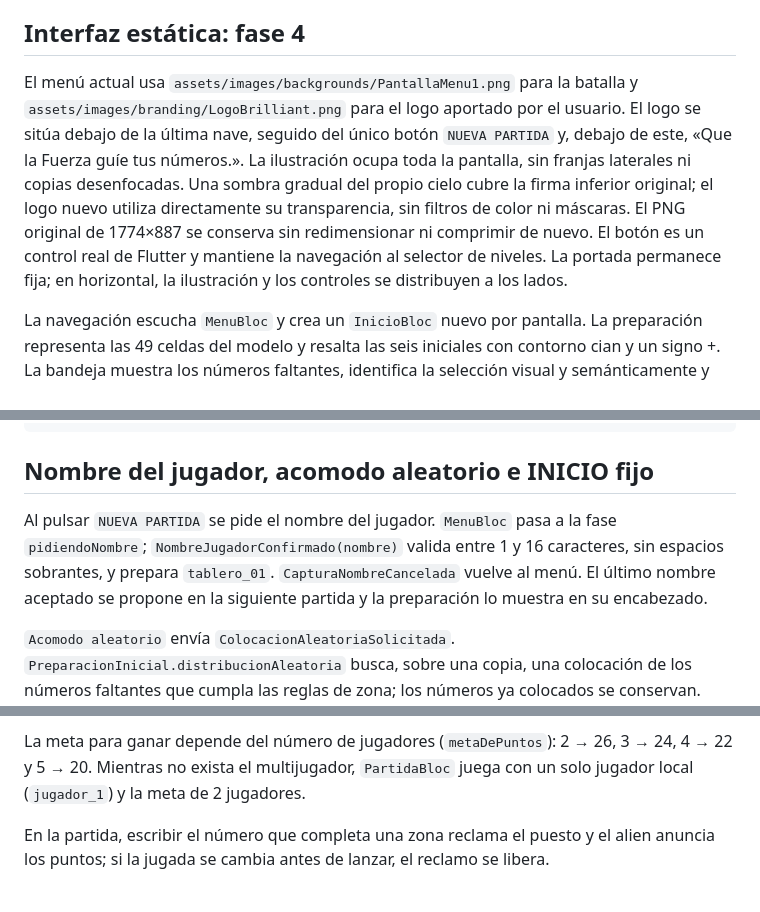
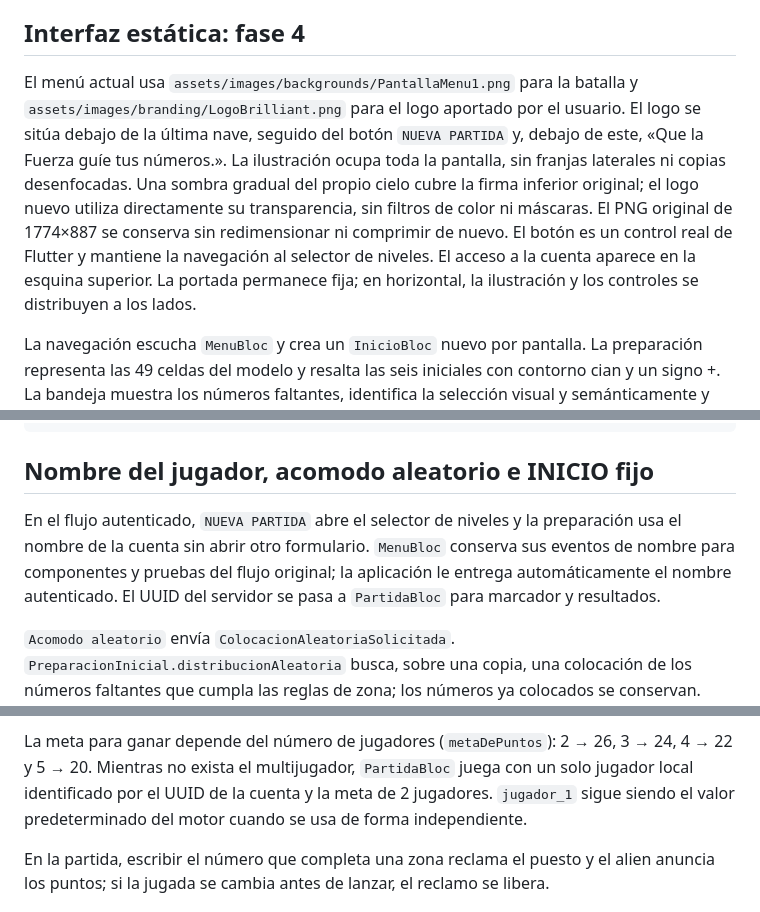
Before and after one commit to PapiElmo777/brilliant_game, a Markdown page: README.md, 3 parts joined by grey strips. Rendered like a GitHub page.

Commit message:
Documentar el alcance y las comprobaciones de cuentas

```diff
--- a/README.md
+++ b/README.md
@@ -240,7 +286,7 @@ Las posiciones en píxeles y los controladores de animación pertenecen a los wi
 
 ## Interfaz estática: fase 4
 
-El menú actual usa `assets/images/backgrounds/PantallaMenu1.png` para la batalla y `assets/images/branding/LogoBrilliant.png` para el logo aportado por el usuario. El logo se sitúa debajo de la última nave, seguido del único botón `NUEVA PARTIDA` y, debajo de este, «Que la Fuerza guíe tus números.». La ilustración ocupa toda la pantalla, sin franjas laterales ni copias desenfocadas. Una sombra gradual del propio cielo cubre la firma inferior original; el logo nuevo utiliza directamente su transparencia, sin filtros de color ni máscaras. El PNG original de 1774×887 se conserva sin redimensionar ni comprimir de nuevo. El botón es un control real de Flutter y mantiene la navegación al selector de niveles. La portada permanece fija; en horizontal, la ilustración y los controles se distribuyen a los lados.
+El menú actual usa `assets/images/backgrounds/PantallaMenu1.png` para la batalla y `assets/images/branding/LogoBrilliant.png` para el logo aportado por el usuario. El logo se sitúa debajo de la última nave, seguido del botón `NUEVA PARTIDA` y, debajo de este, «Que la Fuerza guíe tus números.». La ilustración ocupa toda la pantalla, sin franjas laterales ni copias desenfocadas. Una sombra gradual del propio cielo cubre la firma inferior original; el logo nuevo utiliza directamente su transparencia, sin filtros de color ni máscaras. El PNG original de 1774×887 se conserva sin redimensionar ni comprimir de nuevo. El botón es un control real de Flutter y mantiene la navegación al selector de niveles. El acceso a la cuenta aparece en la esquina superior. La portada permanece fija; en horizontal, la ilustración y los controles se distribuyen a los lados.
 
 La navegación escucha `MenuBloc` y crea un `InicioBloc` nuevo por pantalla. La preparación representa las 49 celdas del modelo y resalta las seis iniciales con contorno cian y un signo +. La bandeja muestra los números faltantes, identifica la selección visual y semánticamente y permite cancelarla. Tocar una celda inicial ocupada retira su número.
 
@@ -276,7 +322,7 @@ flutter test --update-goldens test/golden
 
 ## Nombre del jugador, acomodo aleatorio e INICIO fijo
 
-Al pulsar `NUEVA PARTIDA` se pide el nombre del jugador. `MenuBloc` pasa a la fase `pidiendoNombre`; `NombreJugadorConfirmado(nombre)` valida entre 1 y 16 caracteres, sin espacios sobrantes, y prepara `tablero_01`. `CapturaNombreCancelada` vuelve al menú. El último nombre aceptado se propone en la siguiente partida y la preparación lo muestra en su encabezado.
+En el flujo autenticado, `NUEVA PARTIDA` abre el selector de niveles y la preparación usa el nombre de la cuenta sin abrir otro formulario. `MenuBloc` conserva sus eventos de nombre para componentes y pruebas del flujo original; la aplicación le entrega automáticamente el nombre autenticado. El UUID del servidor se pasa a `PartidaBloc` para marcador y resultados.
 
 `Acomodo aleatorio` envía `ColocacionAleatoriaSolicitada`. `PreparacionInicial.distribucionAleatoria` busca, sobre una copia, una colocación de los números faltantes que cumpla las reglas de zona; los números ya colocados se conservan. `InicioBloc` dispara las colocaciones una por una, del número menor al mayor, con la misma animación y confirmación que la colocación manual. Si no existe una distribución válida se publica un error sin disparar.
 
@@ -391,7 +437,7 @@ suma los puntos de un jugador. Cada jugador reclama una zona una sola vez.
 
 La meta para ganar depende del número de jugadores (`metaDePuntos`): 2 → 26,
 3 → 24, 4 → 22 y 5 → 20. Mientras no exista el multijugador, `PartidaBloc`
-juega con un solo jugador local (`jugador_1`) y la meta de 2 jugadores.
+juega con un solo jugador local identificado por el UUID de la cuenta y la meta de 2 jugadores. `jugador_1` sigue siendo el valor predeterminado del motor cuando se usa de forma independiente.
 
 En la partida, escribir el número que completa una zona reclama el puesto y
 el alien anuncia los puntos; si la jugada se cambia antes de lanzar, el
```
Also changed, not shown: other parts of README.md (+48 -2 lines).
